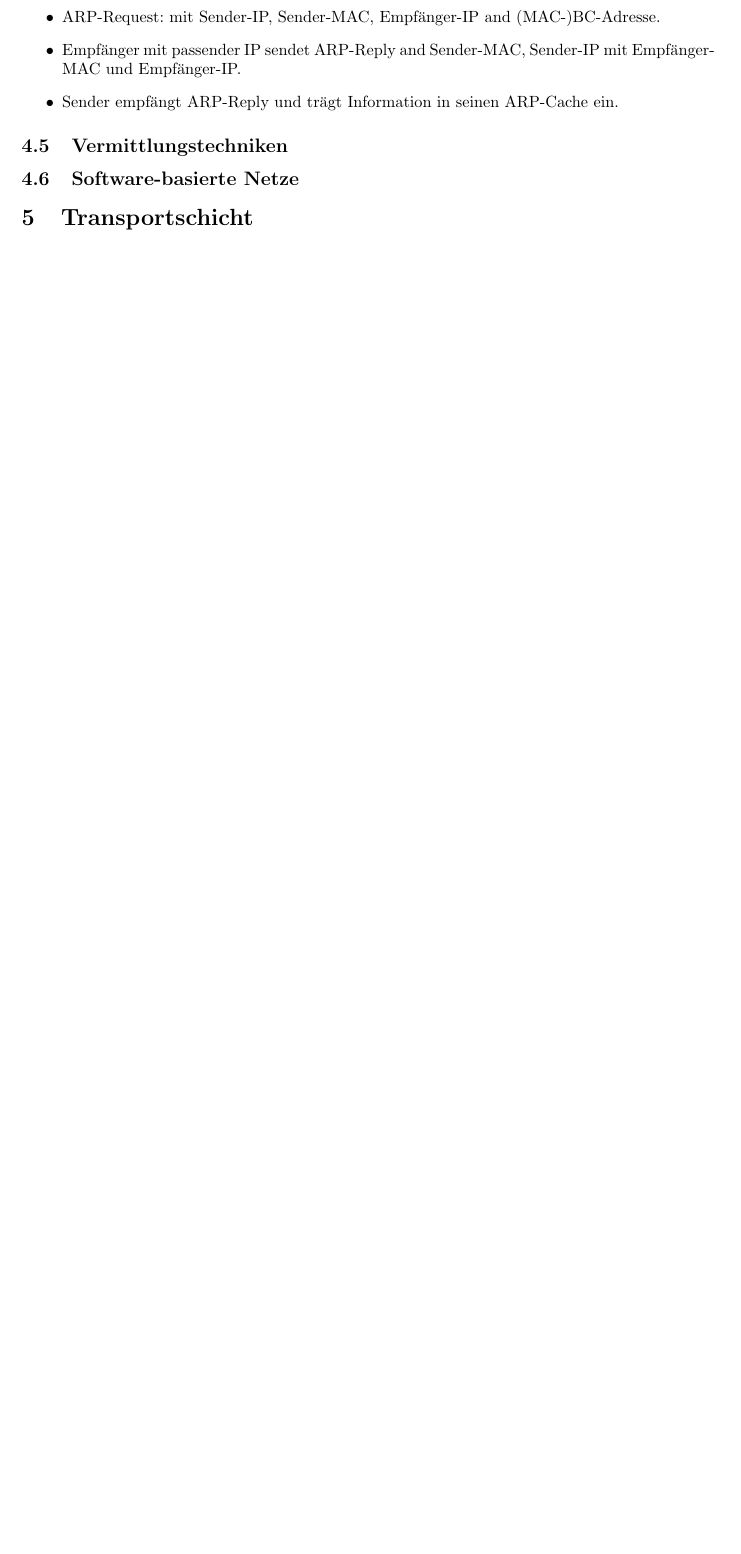
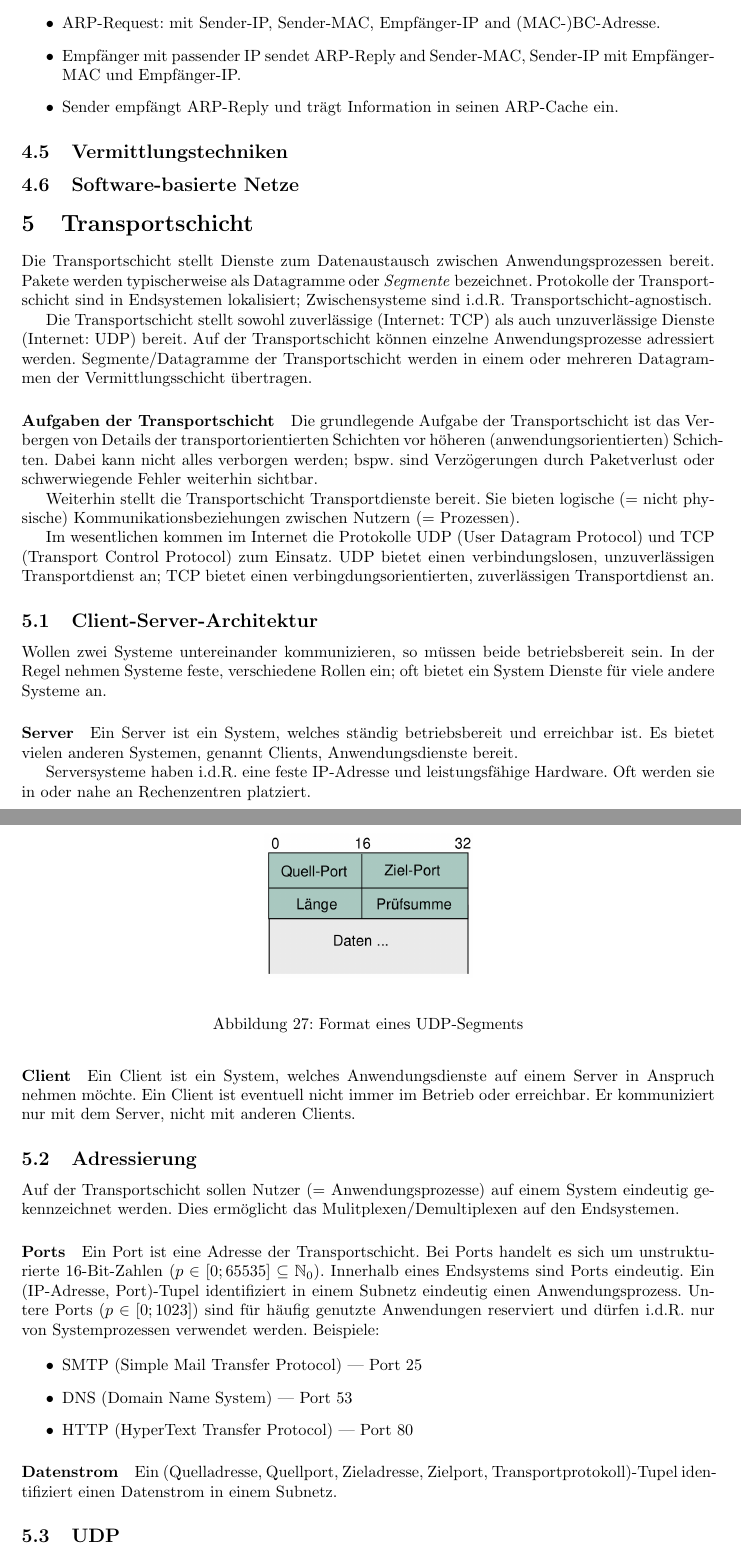
Before and after one commit to pbrinkmeier/cheatsheets, a LaTeX document (rn/rn.tex): part of page 35 of 35 before the commit and two parts of pages 35 and 36 of 37 after it, the two joined at a grey line, cut so that both start at the same text, the shorter picture padded with empty space. Compiled offline with pdfLaTeX.

Commit message:
Add transport layer basics

```diff
--- a/rn/rn.tex
+++ b/rn/rn.tex
@@ -1632,3 +1632,6 @@
 
 	\section{Transportschicht}
 
+	Die Transportschicht stellt Dienste zum Datenaustausch zwischen Anwendungsprozessen bereit.
+	Pakete werden typischerweise als Datagramme oder \emph{Segmente} bezeichnet.
+	Protokolle der Transportschicht sind in Endsystemen lokalisiert; Zwischensysteme sind i.d.R. Transportschicht-agnostisch.
@@ -1634,0 +1642,61 @@
+	\end{figure}
+
+	Die Transportschicht stellt sowohl zuverlässige (Internet: TCP) als auch unzuverlässige Dienste (Internet: UDP) bereit.
+	Auf der Transportschicht können einzelne Anwendungsprozesse adressiert werden.
+	Segmente/Datagramme der Transportschicht werden in einem oder mehreren Datagrammen der Vermittlungsschicht übertragen.
+
+	\paragraph{Aufgaben der Transportschicht}
+
+	Die grundlegende Aufgabe der Transportschicht ist das Verbergen von Details der transportorientierten Schichten vor höheren (anwendungsorientierten) Schichten.
+	Dabei kann nicht alles verborgen werden; bspw. sind Verzögerungen durch Paketverlust oder schwerwiegende Fehler weiterhin sichtbar.
+
+	Weiterhin stellt die Transportschicht Transportdienste bereit.
+	Sie bieten logische (= nicht physische) Kommunikationsbeziehungen zwischen Nutzern (= Prozessen).
+
+	Im wesentlichen kommen im Internet die Protokolle UDP (User Datagram Protocol) und TCP (Transport Control Protocol) zum Einsatz.
+	UDP bietet einen verbindungslosen, unzuverlässigen Transportdienst an; TCP bietet einen verbingdungsorientierten, zuverlässigen Transportdienst an.
+
+	\subsection{Client-Server-Architektur}
+
+	Wollen zwei Systeme untereinander kommunizieren, so müssen beide betriebsbereit sein.
+	In der Regel nehmen Systeme feste, verschiedene Rollen ein; oft bietet ein System Dienste für viele andere Systeme an.
+
+	\paragraph{Server}
+
+	Ein Server ist ein System, welches ständig betriebsbereit und erreichbar ist.
+	Es bietet vielen anderen Systemen, genannt Clients, Anwendungsdienste bereit.
+
+	Serversysteme haben i.d.R. eine feste IP-Adresse und leistungsfähige Hardware.
+	Oft werden sie in oder nahe an Rechenzentren platziert.
+
+	\paragraph{Client}
+
+	Ein Client ist ein System, welches Anwendungsdienste auf einem Server in Anspruch nehmen möchte.
+	Ein Client ist eventuell nicht immer im Betrieb oder erreichbar.
+	Er kommuniziert nur mit dem Server, nicht mit anderen Clients.
+
+	\subsection{Adressierung}
+
+	Auf der Transportschicht sollen Nutzer (= Anwendungsprozesse) auf einem System eindeutig gekennzeichnet werden.
+	Dies ermöglicht das Mulitplexen/Demultiplexen auf den Endsystemen.
+
+	\paragraph{Ports}
+
+	Ein Port ist eine Adresse der Transportschicht.
+	Bei Ports handelt es sich um unstrukturierte 16-Bit-Zahlen ($p \in \left[0; 65535\right] \subseteq \mathbb{N}_0$).
+	Innerhalb eines Endsystems sind Ports eindeutig.
+	Ein (IP-Adresse, Port)-Tupel identifiziert in einem Subnetz eindeutig einen Anwendungsprozess.
+	Untere Ports ($p \in \left[0; 1023\right]$) sind für häufig genutzte Anwendungen reserviert und dürfen i.d.R. nur von Systemprozessen verwendet werden.
+	Beispiele:
+
+	\begin{itemize}
+		\item SMTP (Simple Mail Transfer Protocol) --- Port 25
+		\item DNS (Domain Name System) --- Port 53
+		\item HTTP (HyperText Transfer Protocol) --- Port 80
+	\end{itemize}
+
+	\paragraph{Datenstrom}
+
+	Ein (Quelladresse, Quellport, Zieladresse, Zielport, Transportprotokoll)-Tupel identifiziert einen Datenstrom in einem Subnetz.
+
+	\subsection{UDP}
@@ -1634,0 +1708,5 @@
+	\begin{figure}
+		\begin{center}
+			\includegraphics[width=0.3\textwidth]{images/06-udp-segment.png}
+		\end{center}
+		\caption{Format eines UDP-Segments}
```
Also changed, not shown: rn/images/06-transport-layer.png (added), rn/images/06-udp-segment.png (added), rn/rn.tex (35 more changed lines).
